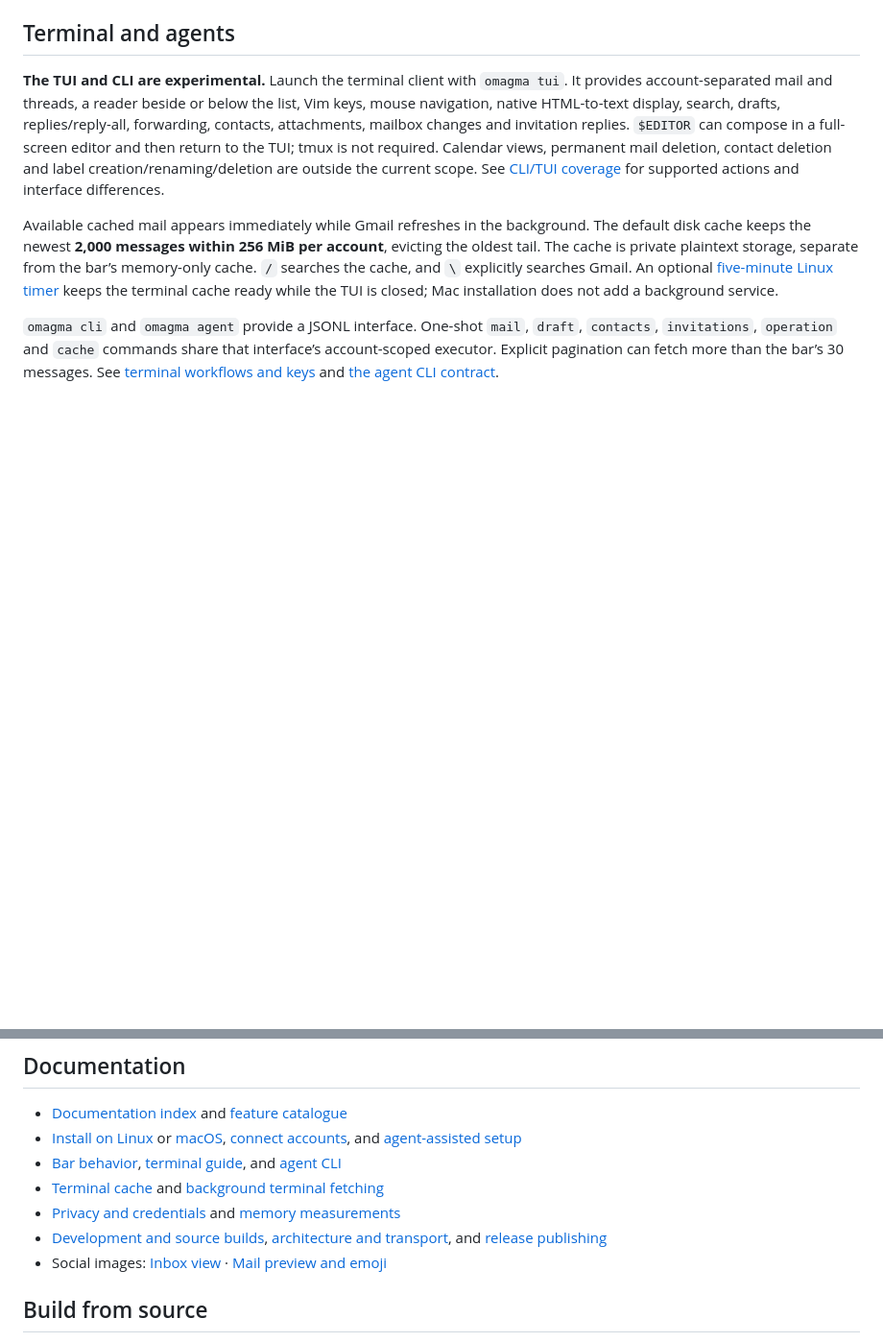
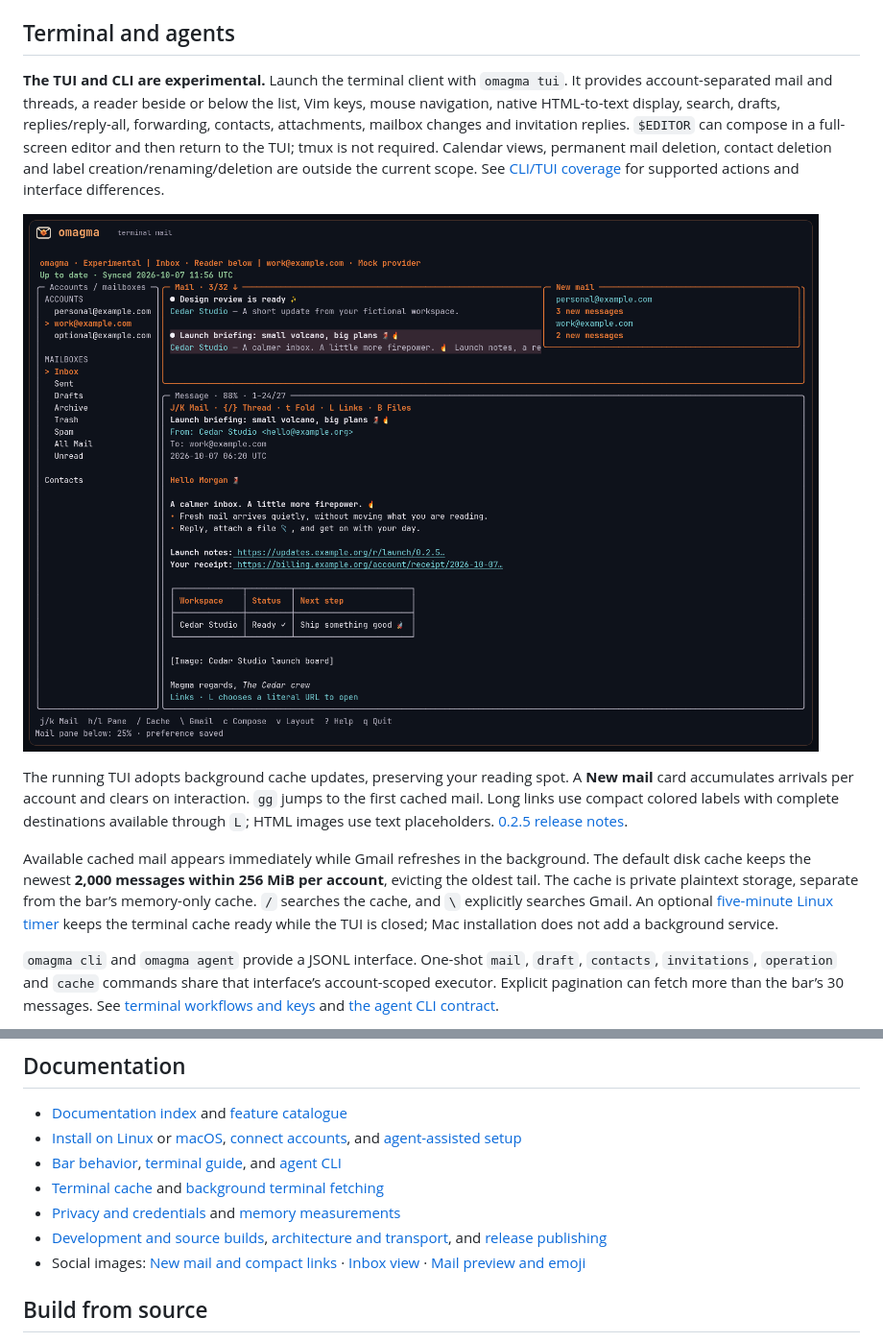
Before and after one commit to technologylab-ai/omagma, a Markdown page: README.md, 2 parts joined by grey strips. Shown: that part at 96% size. Drawn GitHub-style; pictures changed too: docs/images/omagma-tui-arrivals.png (added); blank space fills up the shorter version.

Commit message:
Release omagma 0.2.5 with live mail notices and polished reading

```diff
--- a/README.md
+++ b/README.md
@@ -41,6 +41,10 @@ Set `refreshIntervalSeconds` to `300` in your private account configuration to r
 
 **The TUI and CLI are experimental.** Launch the terminal client with `omagma tui`. It provides account-separated mail and threads, a reader beside or below the list, Vim keys, mouse navigation, native HTML-to-text display, search, drafts, replies/reply-all, forwarding, contacts, attachments, mailbox changes and invitation replies. `$EDITOR` can compose in a full-screen editor and then return to the TUI; tmux is not required. Calendar views, permanent mail deletion, contact deletion and label creation/renaming/deletion are outside the current scope. See [CLI/TUI coverage](docs/AGENT-CLI.md#cli-and-tui-coverage) for supported actions and interface differences.
 
+![Omagma TUI with fictional mail, compact links and a new-mail card](docs/images/omagma-tui-arrivals.png)
+
+The running TUI adopts background cache updates, preserving your reading spot. A **New mail** card accumulates arrivals per account and clears on interaction. `gg` jumps to the first cached mail. Long links use compact colored labels with complete destinations available through `L`; HTML images use text placeholders. [0.2.5 release notes](docs/release-notes/0.2.5.md).
+
 Available cached mail appears immediately while Gmail refreshes in the background. The default disk cache keeps the newest **2,000 messages within 256 MiB per account**, evicting the oldest tail. The cache is private plaintext storage, separate from the bar’s memory-only cache. `/` searches the cache, and `\` explicitly searches Gmail. An optional [five-minute Linux timer](docs/TERMINAL-BACKGROUND.md) keeps the terminal cache ready while the TUI is closed; Mac installation does not add a background service.
 
 `omagma cli` and `omagma agent` provide a JSONL interface. One-shot `mail`, `draft`, `contacts`, `invitations`, `operation` and `cache` commands share that interface’s account-scoped executor. Explicit pagination can fetch more than the bar’s 30 messages. See [terminal workflows and keys](docs/TERMINAL.md) and [the agent CLI contract](docs/AGENT-CLI.md).
@@ -67,7 +71,7 @@ Fixture mode never contacts Google. It is optional and is not part of normal ins
 - [Terminal cache](docs/TUI-CACHE.md) and [background terminal fetching](docs/TERMINAL-BACKGROUND.md)
 - [Privacy and credentials](docs/PRIVACY.md) and [memory measurements](docs/MEMORY.md)
 - [Development and source builds](docs/DEVELOPMENT.md), [architecture and transport](docs/TRANSPORT.md), and [release publishing](docs/RELEASING.md)
-- Social images: [Inbox view](docs/images/omagma-social.png) · [Mail preview and emoji](docs/images/omagma-social-preview.png)
+- Social images: [New mail and compact links](docs/images/omagma-tui-arrivals.png) · [Inbox view](docs/images/omagma-social.png) · [Mail preview and emoji](docs/images/omagma-social-preview.png)
 
 ## Build from source
 
```
Also changed, not shown: docs/RELEASING.md (+2 -0 lines), docs/release-notes/0.2.5.md (added, +34 -0 lines), 11 other files.
